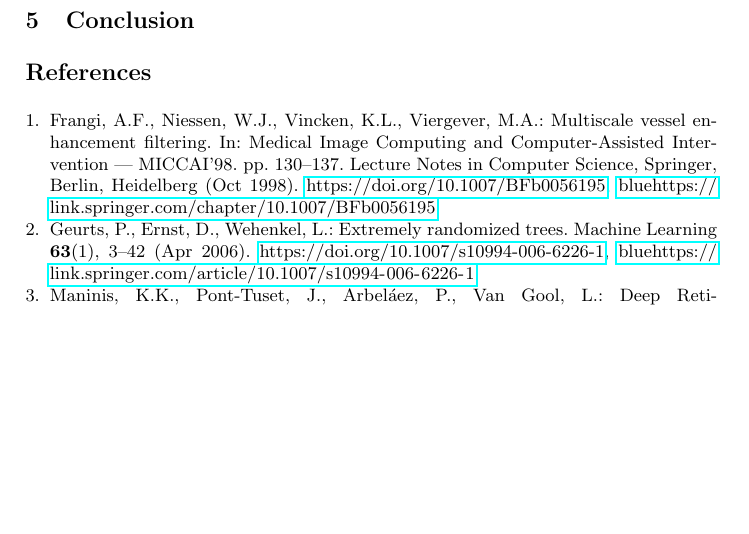
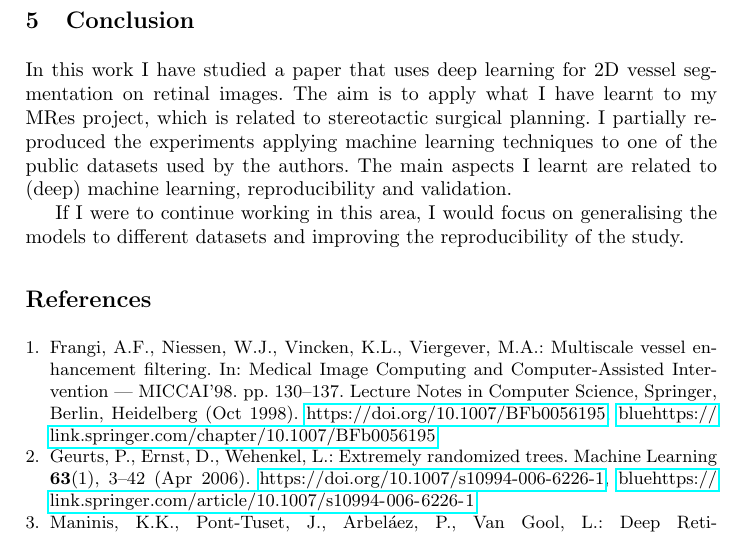
Before and after one commit to fepegar/cast-coursework, a LaTeX paper (latex/main.tex, which reads latex/chapters/5_conclusion.tex): part of page 7 of 7, cut so that both start at the same text, the shorter picture padded with empty space. Compiled offline with pdfLaTeX.

Commit message:
Add conclusion

```diff
--- a/latex/chapters/5_conclusion.tex
+++ b/latex/chapters/5_conclusion.tex
@@ -2,4 +2,9 @@
 
 % Brief summary of your study of the paper and related experiment
 
+In this work I have studied a paper that uses deep learning for 2D vessel segmentation on retinal images. The aim is to apply what I have learnt to my MRes project, which is related to stereotactic surgical planning. I partially reproduced the experiments applying machine learning techniques to one of the public datasets used by the authors. The main aspects I learnt are related to (deep) machine learning, reproducibility and validation.
+
+
 % If you were to continue working in this area, what would be your next steps? Why?
+
+If I were to continue working in this area, I would focus on generalising the models to different datasets and improving the reproducibility of the study.
```
